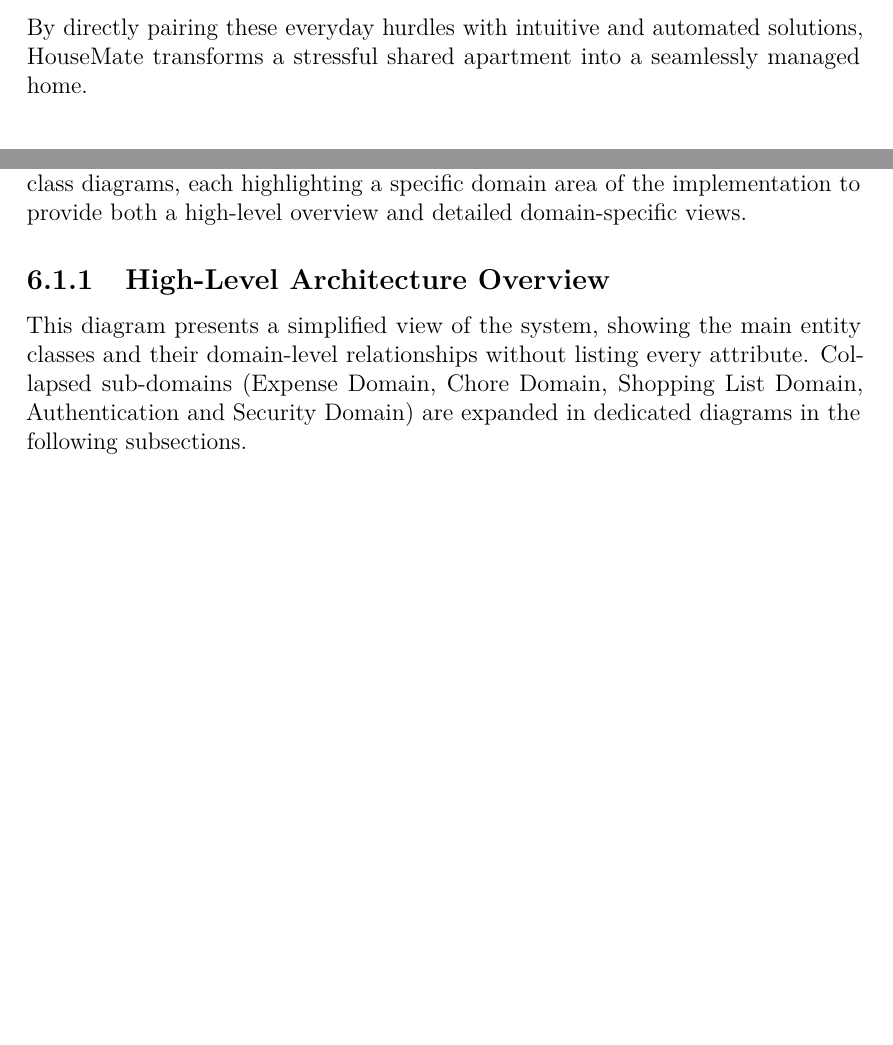
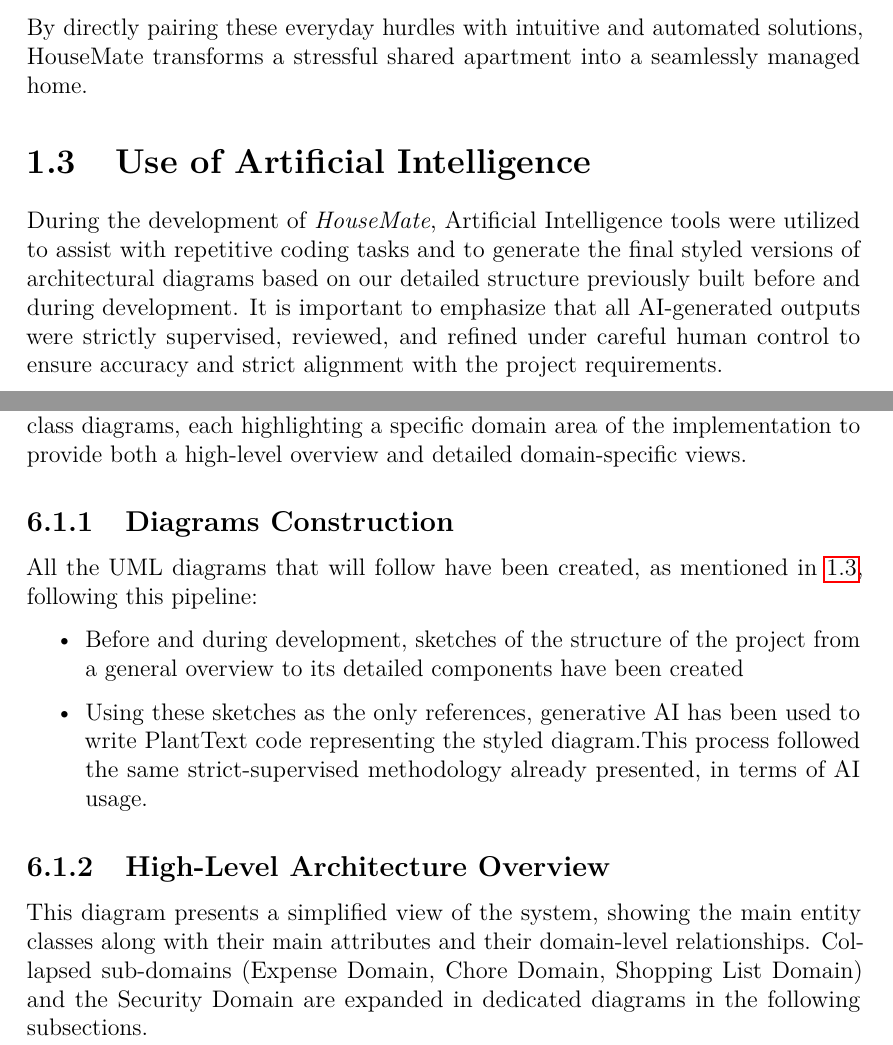
Before and after one commit to NencioniTommaso/HouseMate, a LaTeX thesis (report/main.tex, which reads report/chapters/01_introduction.tex, report/chapters/05_backend.tex): two parts of pages 9 and 45 of 105, joined at a grey line, cut so that both start at the same text, the shorter picture padded with empty space. Compiled offline with pdfLaTeX.

Commit message:
report: minor changes

```diff
--- a/report/chapters/01_introduction.tex
+++ b/report/chapters/01_introduction.tex
@@ -22,3 +22,7 @@
 \end{description}
 
 By directly pairing these everyday hurdles with intuitive and automated solutions, HouseMate transforms a stressful shared apartment into a seamlessly managed home.
+
+\section{Use of Artificial Intelligence}\label{sec:ai}
+
+During the development of \textit{HouseMate}, Artificial Intelligence tools were utilized to assist with repetitive coding tasks and to generate the final styled versions of architectural diagrams based on our detailed structure previously built before and during development. It is important to emphasize that all AI-generated outputs were strictly supervised, reviewed, and refined under careful human control to ensure accuracy and strict alignment with the project requirements.
--- a/report/chapters/05_backend.tex
+++ b/report/chapters/05_backend.tex
@@ -1,8 +1,16 @@
 \section{Backend UML Class Diagrams}
 The backend module section of the report begins with a series of focused UML class diagrams, each highlighting a specific domain area of the implementation to provide both a high-level overview and detailed domain-specific views.
 
+\subsection{Diagrams Construction}
+
+All the UML diagrams that will follow have been created, as mentioned in \ref{sec:ai}, following this pipeline:
+\begin{itemize}
+    \item Before and during development, sketches of the structure of the project from a general overview to its detailed components have been created
+    \item Using these sketches as the only references, generative AI has been used to write PlantText code representing the styled diagram.This process followed the same strict-supervised methodology already presented, in terms of AI usage.
+\end{itemize}
+
 \subsection{High-Level Architecture Overview}
-This diagram presents a simplified view of the system, showing the main entity classes and their domain-level relationships without listing every attribute. Collapsed sub-domains (Expense Domain, Chore Domain, Shopping List Domain, Authentication and Security Domain) are expanded in dedicated diagrams in the following subsections.
+This diagram presents a simplified view of the system, showing the main entity classes along with their main attributes and their domain-level relationships. Collapsed sub-domains (Expense Domain, Chore Domain, Shopping List Domain) and the Security Domain are expanded in dedicated diagrams in the following subsections.
 
 \begin{figure}[H]
 \centering
```
Also changed, not shown: report/chapters/06_frontend.tex (+0 -1 lines), report/chapters/05_backend.tex (2 more changed lines).
